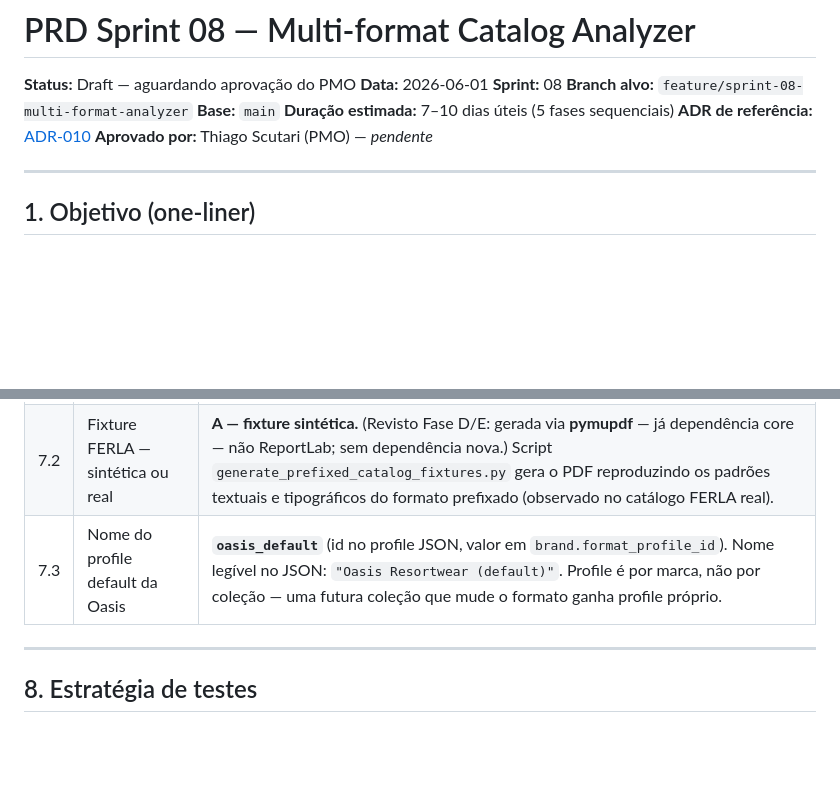
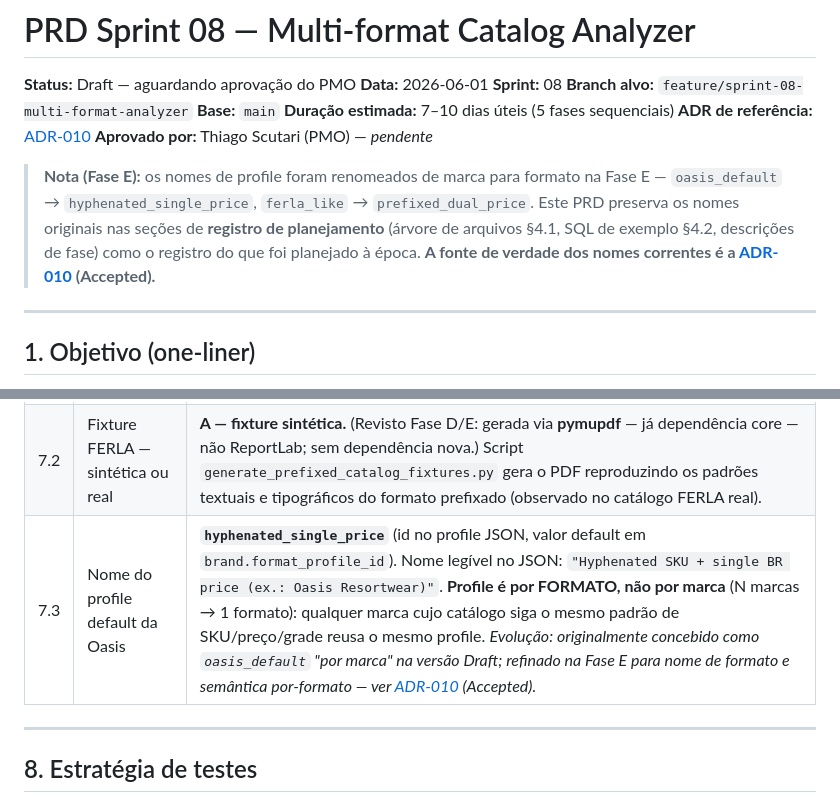
Before and after one commit to ThiagoScutari/chatbot_pdf_oasis, a Markdown page: docs/sprint_08/PRD_sprint_08.md, 2 parts joined by grey strips. Rendered like a GitHub page; blank space fills up the shorter version.

Commit message:
docs(prd): align profile naming to format-based scheme; correct §7.3 brand→format concept
- §7.3 corrected: profiles are per-format, not per-brand (N brands → 1
  format). The original "per-brand" framing was the conceptual error the
  Fase E rename exists to bury; preserved as an evolution note rather than
  left standing as current truth. Name updated to hyphenated_single_price.
- Header note added pointing to ADR-010 (Accepted) as the source of truth
  for current profile names.
- Historical planning sections (file tree §4.1, SQL §4.2, phase
  descriptions) keep the original names as the planning record, now
  covered by the header note so the reader is not misled.

Refs: ADR-010 (Accepted), PRD Sprint 08 (Fase E)

Co-Authored-By: Claude Opus 4.8 (1M context) <noreply@anthropic.com>

```diff
--- a/docs/sprint_08/PRD_sprint_08.md
+++ b/docs/sprint_08/PRD_sprint_08.md
@@ -8,6 +8,14 @@
 **Duração estimada:** 7–10 dias úteis (5 fases sequenciais)
 **ADR de referência:** [ADR-010](../adr/ADR-010-multi-format-catalog-support.md)
 **Aprovado por:** Thiago Scutari (PMO) — _pendente_
+
+> **Nota (Fase E):** os nomes de profile foram renomeados de marca para
+> formato na Fase E — `oasis_default` → `hyphenated_single_price`,
+> `ferla_like` → `prefixed_dual_price`. Este PRD preserva os nomes
+> originais nas seções de **registro de planejamento** (árvore de arquivos
+> §4.1, SQL de exemplo §4.2, descrições de fase) como o registro do que
+> foi planejado à época. **A fonte de verdade dos nomes correntes é a
+> [ADR-010](../adr/ADR-010-multi-format-catalog-support.md) (Accepted).**
 
 ---
 
@@ -362,7 +370,7 @@ As três pendências da versão Draft foram aprovadas pelo PMO em 2026-06-01:
 |---|---|---|
 | 7.1 | Exposição de warnings via API | **A — adicionar campo `warnings` ao response existente** de `GET /api/v1/catalogs/{id}`. Campo opcional, default `[]`, sem breaking change. Sem endpoint dedicado. |
 | 7.2 | Fixture FERLA — sintética ou real | **A — fixture sintética.** (Revisto Fase D/E: gerada via **pymupdf** — já dependência core — não ReportLab; sem dependência nova.) Script `generate_prefixed_catalog_fixtures.py` gera o PDF reproduzindo os padrões textuais e tipográficos do formato prefixado (observado no catálogo FERLA real). |
-| 7.3 | Nome do profile default da Oasis | **`oasis_default`** (id no profile JSON, valor em `brand.format_profile_id`). Nome legível no JSON: `"Oasis Resortwear (default)"`. Profile é por marca, não por coleção — uma futura coleção que mude o formato ganha profile próprio. |
+| 7.3 | Nome do profile default da Oasis | **`hyphenated_single_price`** (id no profile JSON, valor default em `brand.format_profile_id`). Nome legível no JSON: `"Hyphenated SKU + single BR price (ex.: Oasis Resortwear)"`. **Profile é por FORMATO, não por marca** (N marcas → 1 formato): qualquer marca cujo catálogo siga o mesmo padrão de SKU/preço/grade reusa o mesmo profile. _Evolução: originalmente concebido como `oasis_default` "por marca" na versão Draft; refinado na Fase E para nome de formato e semântica por-formato — ver [ADR-010](../adr/ADR-010-multi-format-catalog-support.md) (Accepted)._ |
 
 ---
 
```
